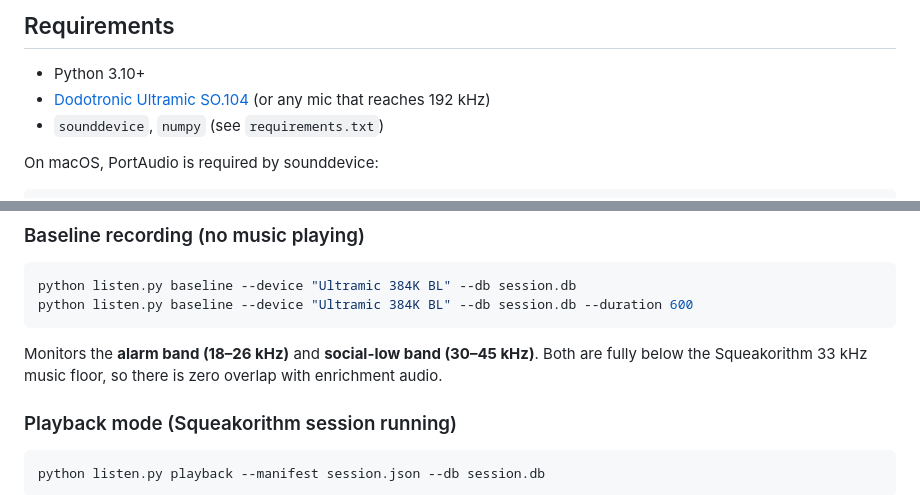
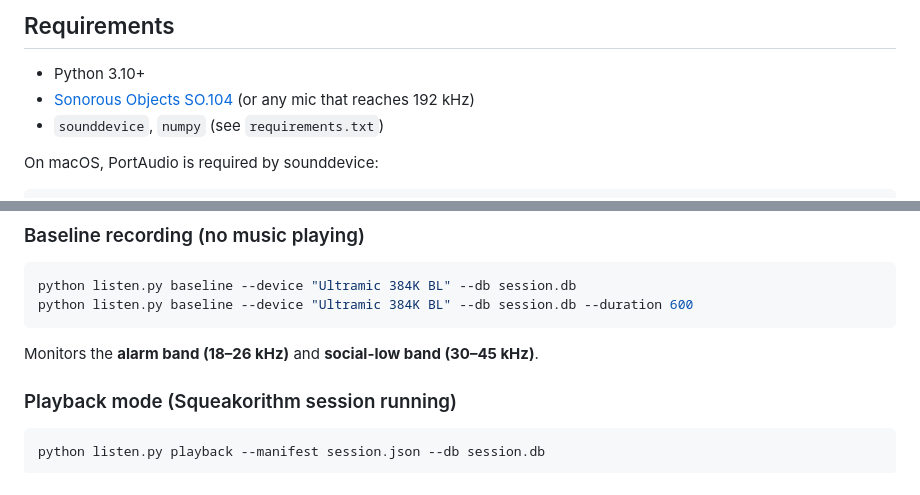
Before and after one commit to Lythimus/pinnae, a Markdown page: README.md, 2 parts joined by grey strips. Drawn GitHub-style.

Commit message:
Minor mic change

````diff
--- a/README.md
+++ b/README.md
@@ -9,7 +9,7 @@ Designed to run alongside [Squeakorithm](https://github.com/josephcoco/squeakori
 ## Requirements
 
 - Python 3.10+
-- [Dodotronic Ultramic SO.104](https://www.dodotronic.com/ultramic-384k/) (or any mic that reaches 192 kHz)
+- [Sonorous Objects SO.104](https://sonorousobjects.nyc/products/so-104-ultrasonic-omni-microphone) (or any mic that reaches 192 kHz)
 - `sounddevice`, `numpy` (see `requirements.txt`)
 
 On macOS, PortAudio is required by sounddevice:
@@ -38,7 +38,7 @@ python listen.py baseline --device "Ultramic 384K BL" --db session.db
 python listen.py baseline --device "Ultramic 384K BL" --db session.db --duration 600
 ```
 
-Monitors the **alarm band (18–26 kHz)** and **social-low band (30–45 kHz)**. Both are fully below the Squeakorithm 33 kHz music floor, so there is zero overlap with enrichment audio.
+Monitors the **alarm band (18–26 kHz)** and **social-low band (30–45 kHz)**.
 
 ### Playback mode (Squeakorithm session running)
 
````
